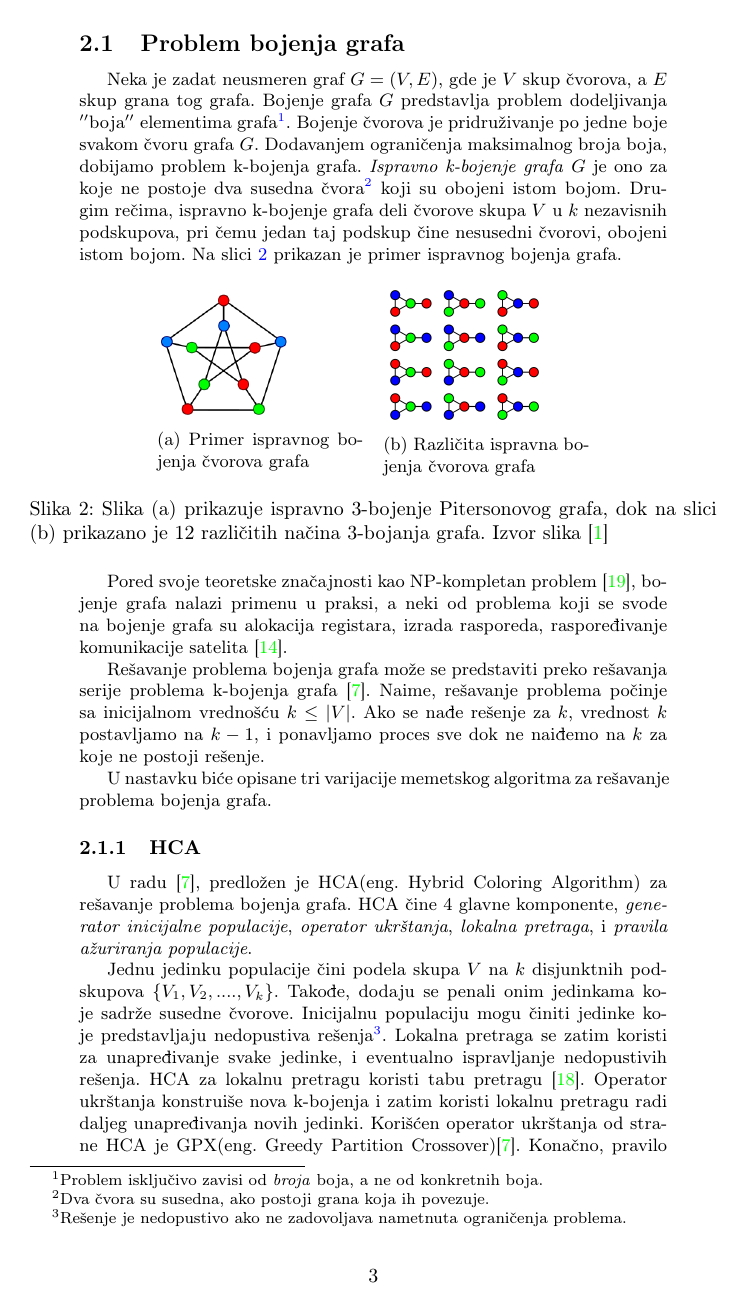
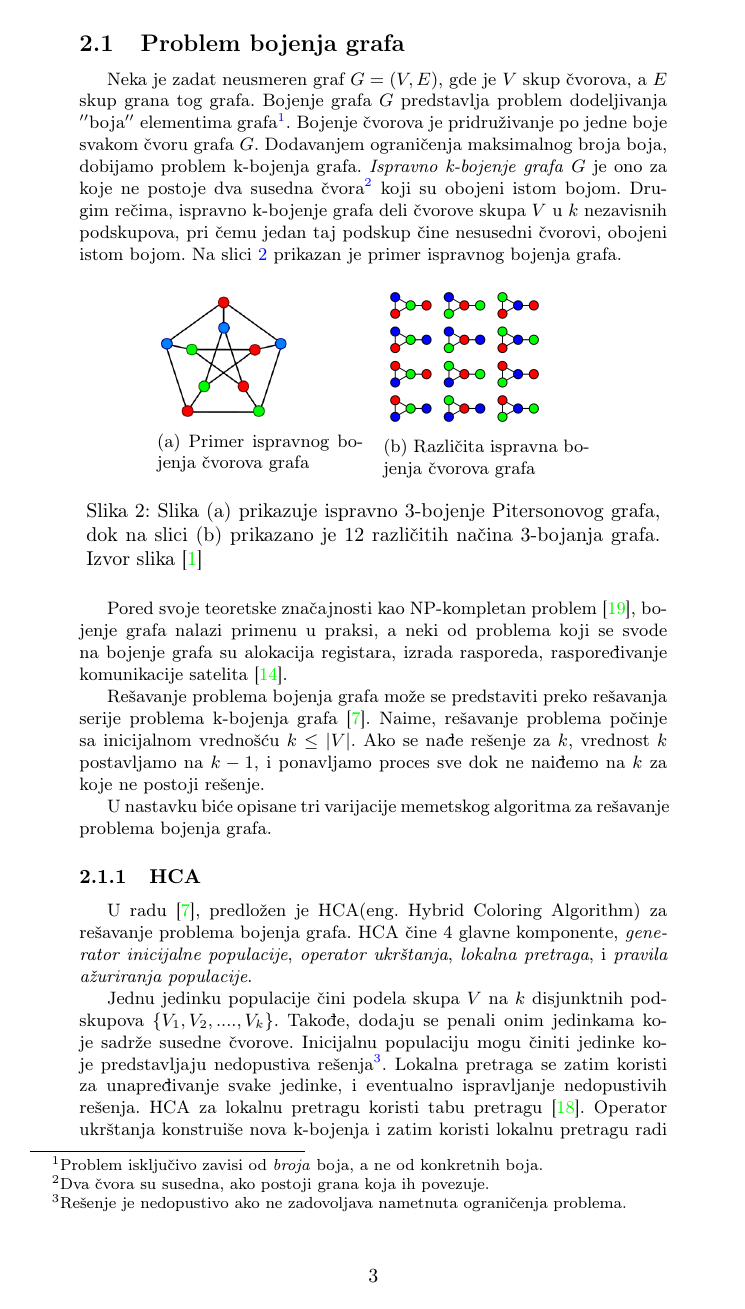
Before and after one commit to kosanin/MSNR, a LaTeX document (seminarski.tex): page 3 of 11. Compiled offline with pdfLaTeX.

Commit message:
fix image caption size

```diff
--- a/seminarski.tex
+++ b/seminarski.tex
@@ -59,6 +59,8 @@
 
 
 % Dodao Petar
+\usepackage[margin=1cm]{caption}
+
 \usepackage[linesnumbered, ruled]{algorithm2e}
 \usepackage{subcaption}
 %%%%%
```
Also changed, not shown: seminarski.tex (1 more changed lines).
